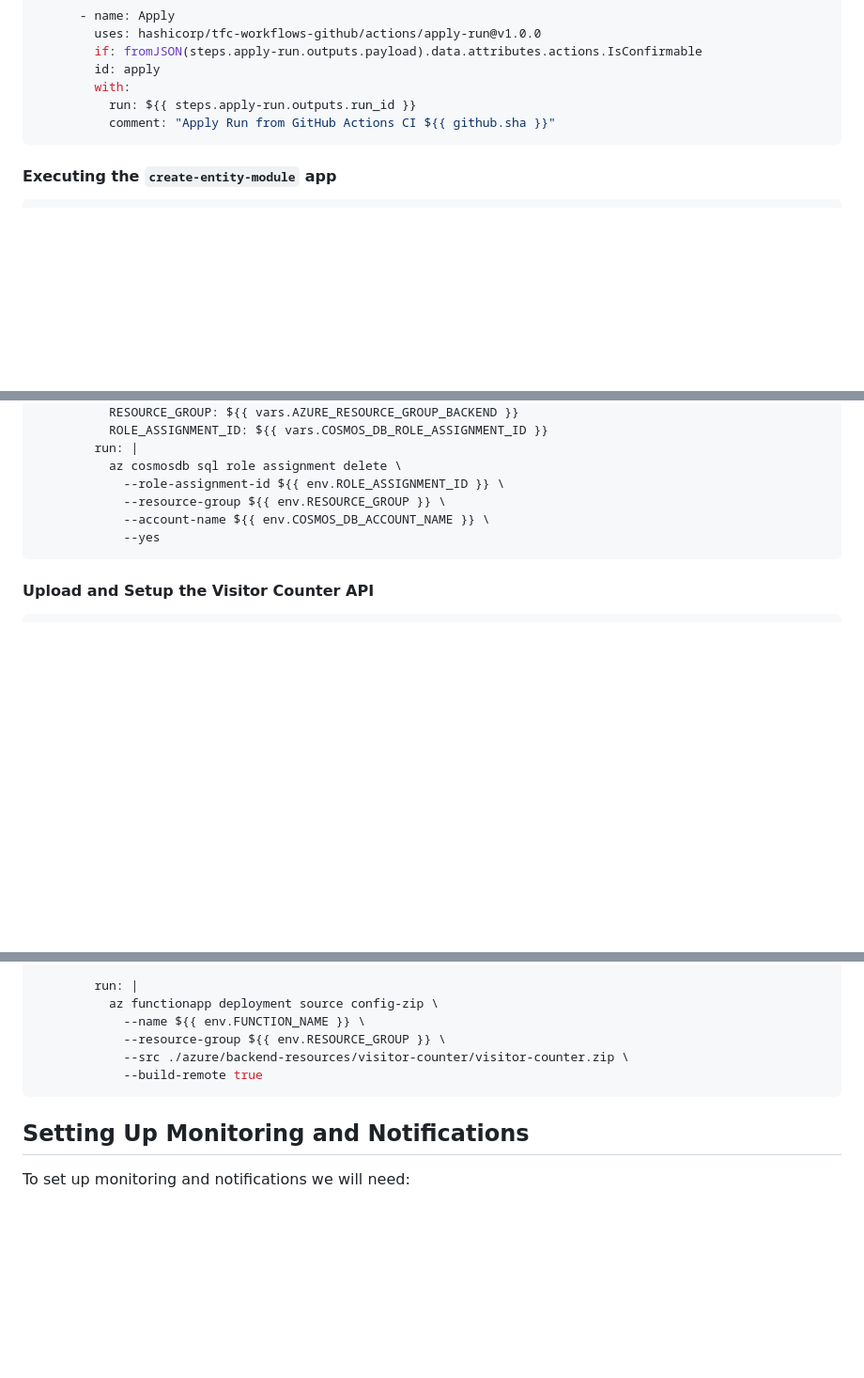
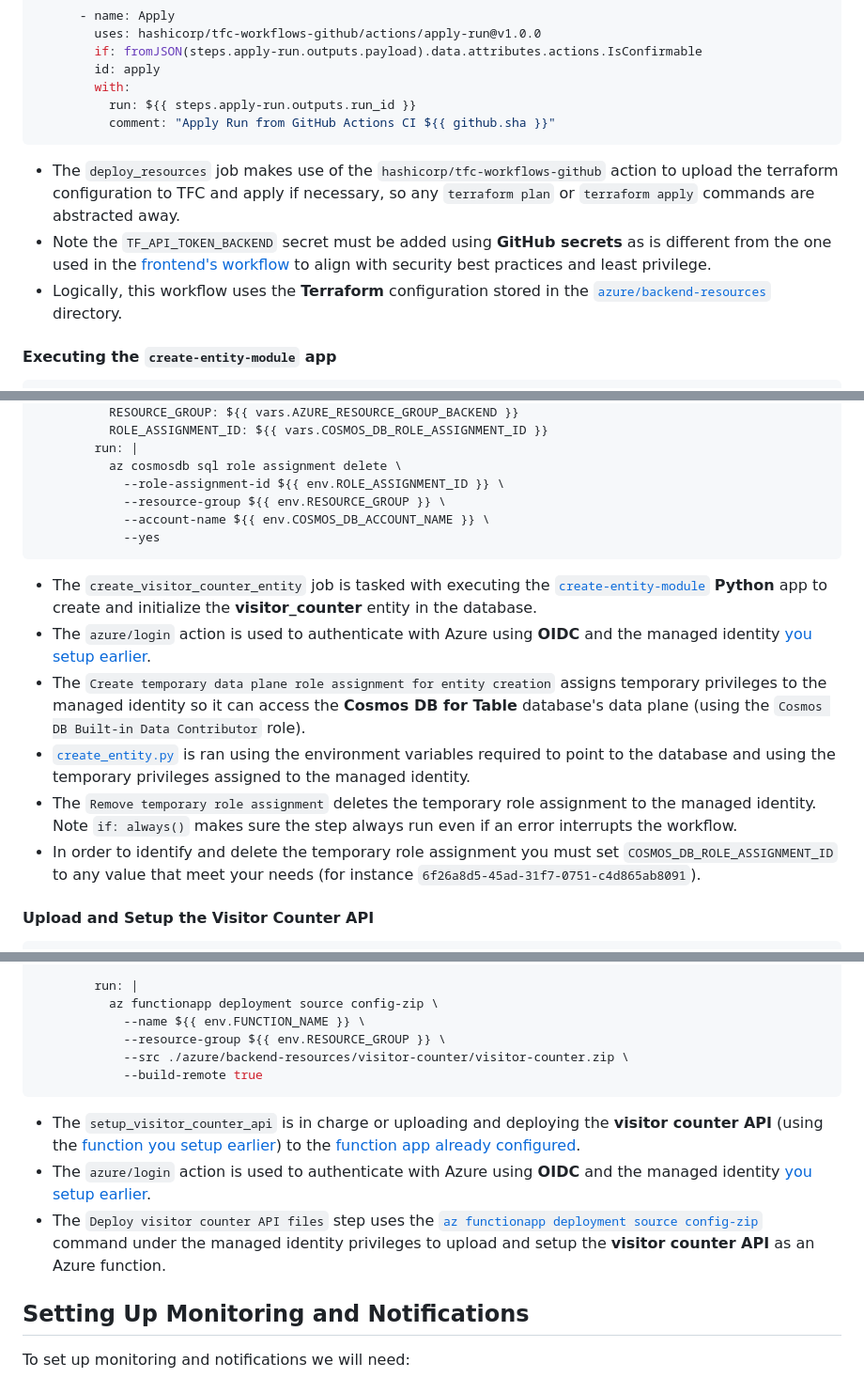
Before and after one commit to vegasjj/cloud-resume-challenge, a Markdown page: azure/backend-resources/README.md, 3 parts joined by grey strips. Shown at 94% size. Rendered like a GitHub page; blank space fills up the shorter version.

Commit message:
Enhance README with detailed workflow descriptions for backend deployment and visitor counter API setup

````diff
--- a/azure/backend-resources/README.md
+++ b/azure/backend-resources/README.md
@@ -571,6 +573,10 @@ deploy_resources:
           run: ${{ steps.apply-run.outputs.run_id }}
           comment: "Apply Run from GitHub Actions CI ${{ github.sha }}"
 ```
+
+- The `deploy_resources` job makes use of the `hashicorp/tfc-workflows-github` action to upload the terraform configuration to TFC and apply if necessary, so any `terraform plan` or `terraform apply` commands are abstracted away.
+- Note the `TF_API_TOKEN_BACKEND` secret must be added using **GitHub secrets** as is different from the one used in the [frontend's workflow](../../.github/workflows/deploy-frontend.yml) to align with security best practices and least privilege.
+- Logically, this workflow uses the **Terraform** configuration stored in the [`azure/backend-resources`](../backend-resources/) directory.
 
 #### Executing the `create-entity-module` app
 
@@ -642,6 +648,13 @@ create_visitor_counter_entity:
             --yes
 ```
 
+- The `create_visitor_counter_entity` job is tasked with executing the [`create-entity-module`](#setting-up-the-entity) **Python** app to create and initialize the **visitor_counter** entity in the database.
+- The `azure/login` action is used to authenticate with Azure using **OIDC** and the managed identity [you setup earlier](#setting-up-authentication-for-github-actions).
+- The `Create temporary data plane role assignment for entity creation` assigns temporary privileges to the managed identity so it can access the **Cosmos DB for Table** database's data plane  (using the `Cosmos DB Built-in Data Contributor` role).
+- [`create_entity.py`](./create-entity-module/create_entity.py) is ran using the environment variables required to point to the database and using the temporary privileges assigned to the managed identity.
+- The `Remove temporary role assignment` deletes the temporary role assignment to the managed identity. Note `if: always()` makes sure the step always run even if an error interrupts the workflow.
+- In order to identify and delete the temporary role assignment you must set `COSMOS_DB_ROLE_ASSIGNMENT_ID` to any value that meet your needs (for instance `6f26a8d5-45ad-31f7-0751-c4d865ab8091`).
+
 #### Upload and Setup the Visitor Counter API
 
 ```sh
@@ -676,6 +689,10 @@ setup_visitor_counter_api:
             --build-remote true
 ```
 
+- The `setup_visitor_counter_api` is in charge or uploading and deploying the **visitor counter API** (using the [function you setup earlier](#setting-up-the-azure-function)) to the [function app already configured](#the-function-app).
+- The `azure/login` action is used to authenticate with Azure using **OIDC** and the managed identity [you setup earlier](#setting-up-authentication-for-github-actions).
+- The `Deploy visitor counter API files` step uses the [`az functionapp deployment source config-zip`](https://learn.microsoft.com/en-us/cli/azure/functionapp/deployment/source?view=azure-cli-latest#az-functionapp-deployment-source-config-zip) command under the managed identity privileges to upload and setup the **visitor counter API** as an Azure function.
+
 ## Setting Up Monitoring and Notifications
 
 To set up monitoring and notifications we will need:
````
Also changed, not shown: other parts of azure/backend-resources/README.md (+2 -0 lines).
